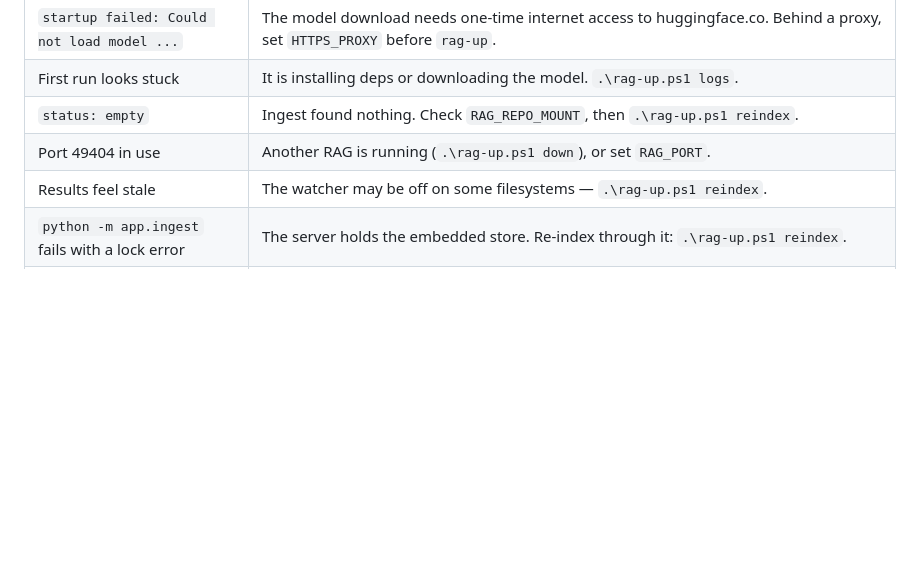
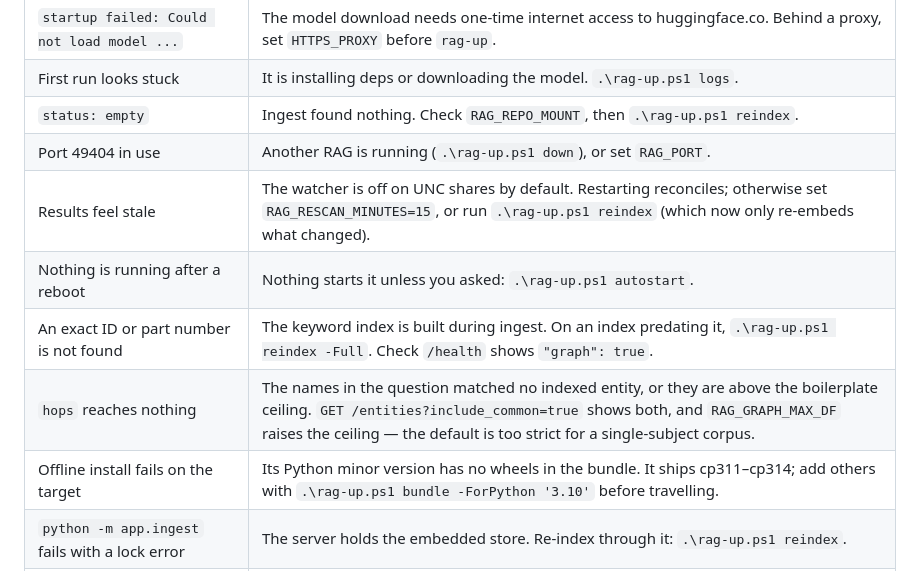
Before and after one commit to SecondStageTurbine/1clickrag, a Markdown page: README.md, the part around one of its changes. Drawn GitHub-style; blank space fills up the shorter version.

```diff
--- a/README.md
+++ b/README.md
@@ -777,7 +824,11 @@ include/exclude rules before a long first ingest.
 | First run looks stuck | It is installing deps or downloading the model. `.\rag-up.ps1 logs`. |
 | `status: empty` | Ingest found nothing. Check `RAG_REPO_MOUNT`, then `.\rag-up.ps1 reindex`. |
 | Port 49404 in use | Another RAG is running (`.\rag-up.ps1 down`), or set `RAG_PORT`. |
-| Results feel stale | The watcher may be off on some filesystems — `.\rag-up.ps1 reindex`. |
+| Results feel stale | The watcher is off on UNC shares by default. Restarting reconciles; otherwise set `RAG_RESCAN_MINUTES=15`, or run `.\rag-up.ps1 reindex` (which now only re-embeds what changed). |
+| Nothing is running after a reboot | Nothing starts it unless you asked: `.\rag-up.ps1 autostart`. |
+| An exact ID or part number is not found | The keyword index is built during ingest. On an index predating it, `.\rag-up.ps1 reindex -Full`. Check `/health` shows `"graph": true`. |
+| `hops` reaches nothing | The names in the question matched no indexed entity, or they are above the boilerplate ceiling. `GET /entities?include_common=true` shows both, and `RAG_GRAPH_MAX_DF` raises the ceiling — the default is too strict for a single-subject corpus. |
+| Offline install fails on the target | Its Python minor version has no wheels in the bundle. It ships cp311–cp314; add others with `.\rag-up.ps1 bundle -ForPython '3.10'` before travelling. |
 | `python -m app.ingest` fails with a lock error | The server holds the embedded store. Re-index through it: `.\rag-up.ps1 reindex`. |
 | Want better code recall | `RAG_EMBED_MODEL=jinaai/jina-embeddings-v2-base-code` in `.env`, then `.\rag-up.ps1 reindex -Full`. |
 | Want a smaller/faster model | `RAG_EMBED_MODEL=BAAI/bge-small-en-v1.5` (~67 MB, 384-dim), then reindex `-Full`. |
```
Also changed, not shown: other parts of README.md (+63 -16 lines).
